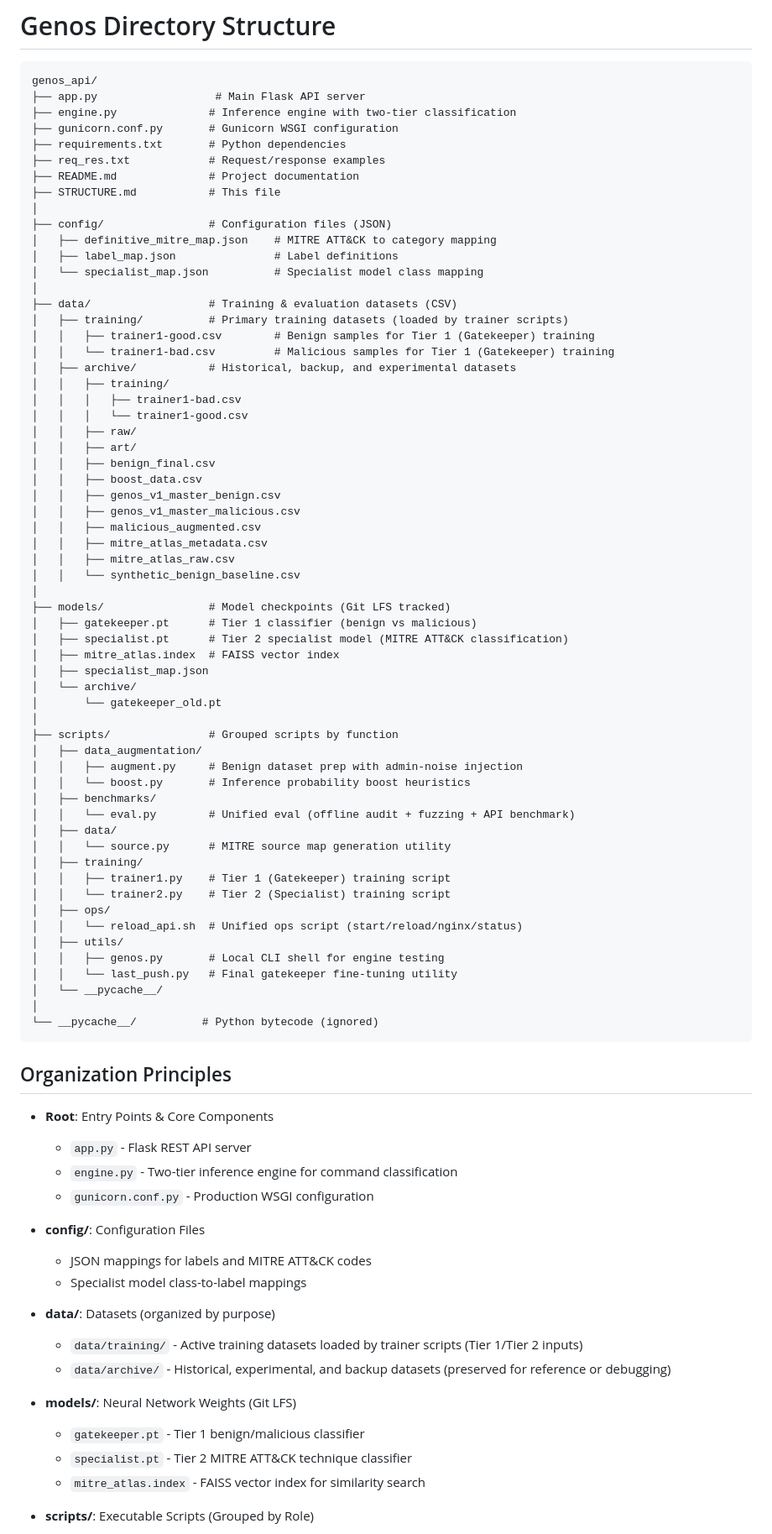
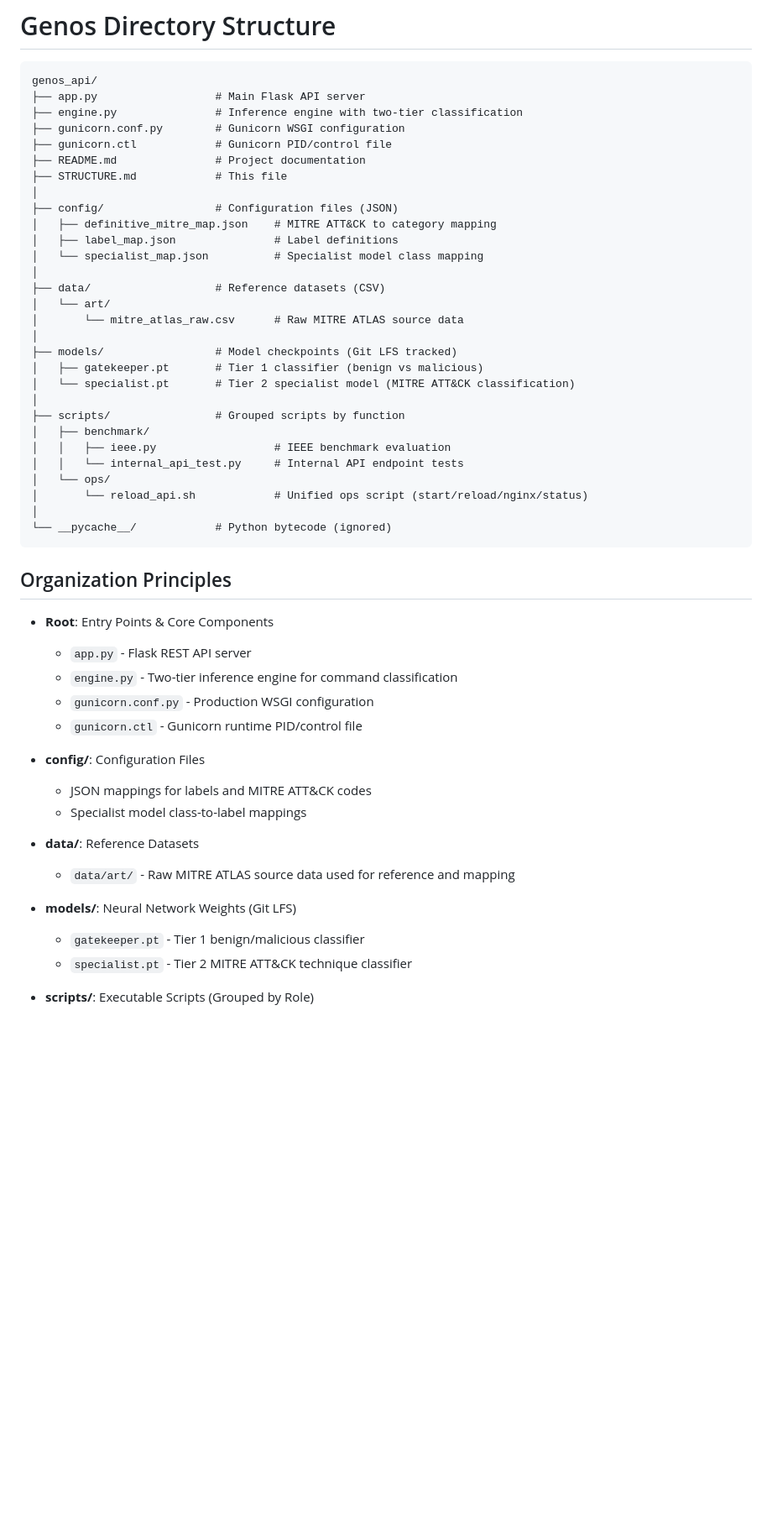
Before and after one commit to genossecurity/genos_api, a Markdown page: STRUCTURE.md, the part around one of its changes. Shown at 84% size. GitHub-like rendering; blank space fills up the shorter version.

Commit message:
api structure file changed

````diff
--- a/STRUCTURE.md
+++ b/STRUCTURE.md
@@ -3,64 +3,33 @@
 ```
 genos_api/
 ├── app.py                  # Main Flask API server
-├── engine.py              # Inference engine with two-tier classification
-├── gunicorn.conf.py       # Gunicorn WSGI configuration
-├── requirements.txt       # Python dependencies
-├── req_res.txt            # Request/response examples
-├── README.md              # Project documentation
-├── STRUCTURE.md           # This file
+├── engine.py               # Inference engine with two-tier classification
+├── gunicorn.conf.py        # Gunicorn WSGI configuration
+├── gunicorn.ctl            # Gunicorn PID/control file
+├── README.md               # Project documentation
+├── STRUCTURE.md            # This file
 │
-├── config/                # Configuration files (JSON)
+├── config/                 # Configuration files (JSON)
 │   ├── definitive_mitre_map.json    # MITRE ATT&CK to category mapping
 │   ├── label_map.json               # Label definitions
 │   └── specialist_map.json          # Specialist model class mapping
 │
-├── data/                  # Training & evaluation datasets (CSV)
-│   ├── training/          # Primary training datasets (loaded by trainer scripts)
-│   │   ├── trainer1-good.csv        # Benign samples for Tier 1 (Gatekeeper) training
-│   │   └── trainer1-bad.csv         # Malicious samples for Tier 1 (Gatekeeper) training
-│   ├── archive/           # Historical, backup, and experimental datasets
-│   │   ├── training/
-│   │   │   ├── trainer1-bad.csv
-│   │   │   └── trainer1-good.csv
-│   │   ├── raw/
-│   │   ├── art/
-│   │   ├── benign_final.csv
-│   │   ├── boost_data.csv
-│   │   ├── genos_v1_master_benign.csv
-│   │   ├── genos_v1_master_malicious.csv
-│   │   ├── malicious_augmented.csv
-│   │   ├── mitre_atlas_metadata.csv
-│   │   ├── mitre_atlas_raw.csv
-│   │   └── synthetic_benign_baseline.csv
+├── data/                   # Reference datasets (CSV)
+│   └── art/
+│       └── mitre_atlas_raw.csv      # Raw MITRE ATLAS source data
 │
-├── models/                # Model checkpoints (Git LFS tracked)
-│   ├── gatekeeper.pt      # Tier 1 classifier (benign vs malicious)
-│   ├── specialist.pt      # Tier 2 specialist model (MITRE ATT&CK classification)
-│   ├── mitre_atlas.index  # FAISS vector index
-│   ├── specialist_map.json
-│   └── archive/
-│       └── gatekeeper_old.pt
+├── models/                 # Model checkpoints (Git LFS tracked)
+│   ├── gatekeeper.pt       # Tier 1 classifier (benign vs malicious)
+│   └── specialist.pt       # Tier 2 specialist model (MITRE ATT&CK classification)
 │
-├── scripts/               # Grouped scripts by function
-│   ├── data_augmentation/
-│   │   ├── augment.py     # Benign dataset prep with admin-noise injection
-│   │   └── boost.py       # Inference probability boost heuristics
-│   ├── benchmarks/
-│   │   └── eval.py        # Unified eval (offline audit + fuzzing + API benchmark)
-│   ├── data/
-│   │   └── source.py      # MITRE source map generation utility
-│   ├── training/
-│   │   ├── trainer1.py    # Tier 1 (Gatekeeper) training script
-│   │   └── trainer2.py    # Tier 2 (Specialist) training script
-│   ├── ops/
-│   │   └── reload_api.sh  # Unified ops script (start/reload/nginx/status)
-│   ├── utils/
-│   │   ├── genos.py       # Local CLI shell for engine testing
-│   │   └── last_push.py   # Final gatekeeper fine-tuning utility
-│   └── __pycache__/
+├── scripts/                # Grouped scripts by function
+│   ├── benchmark/
+│   │   ├── ieee.py                  # IEEE benchmark evaluation
+│   │   └── internal_api_test.py     # Internal API endpoint tests
+│   └── ops/
+│       └── reload_api.sh            # Unified ops script (start/reload/nginx/status)
 │
-└── __pycache__/          # Python bytecode (ignored)
+└── __pycache__/            # Python bytecode (ignored)
 ```
 
 ## Organization Principles
@@ -69,18 +38,17 @@ genos_api/
   - `app.py` - Flask REST API server
   - `engine.py` - Two-tier inference engine for command classification
   - `gunicorn.conf.py` - Production WSGI configuration
+  - `gunicorn.ctl` - Gunicorn runtime PID/control file
 
 - **config/**: Configuration Files
   - JSON mappings for labels and MITRE ATT&CK codes
   - Specialist model class-to-label mappings
 
-- **data/**: Datasets (organized by purpose)
-  - `data/training/` - Active training datasets loaded by trainer scripts (Tier 1/Tier 2 inputs)
-  - `data/archive/` - Historical, experimental, and backup datasets (preserved for reference or debugging)
+- **data/**: Reference Datasets
+  - `data/art/` - Raw MITRE ATLAS source data used for reference and mapping
 
 - **models/**: Neural Network Weights (Git LFS)
   - `gatekeeper.pt` - Tier 1 benign/malicious classifier
   - `specialist.pt` - Tier 2 MITRE ATT&CK technique classifier
-  - `mitre_atlas.index` - FAISS vector index for similarity search
 
 - **scripts/**: Executable Scripts (Grouped by Role)
````
Also changed, not shown: other parts of STRUCTURE.md (+8 -41 lines).
